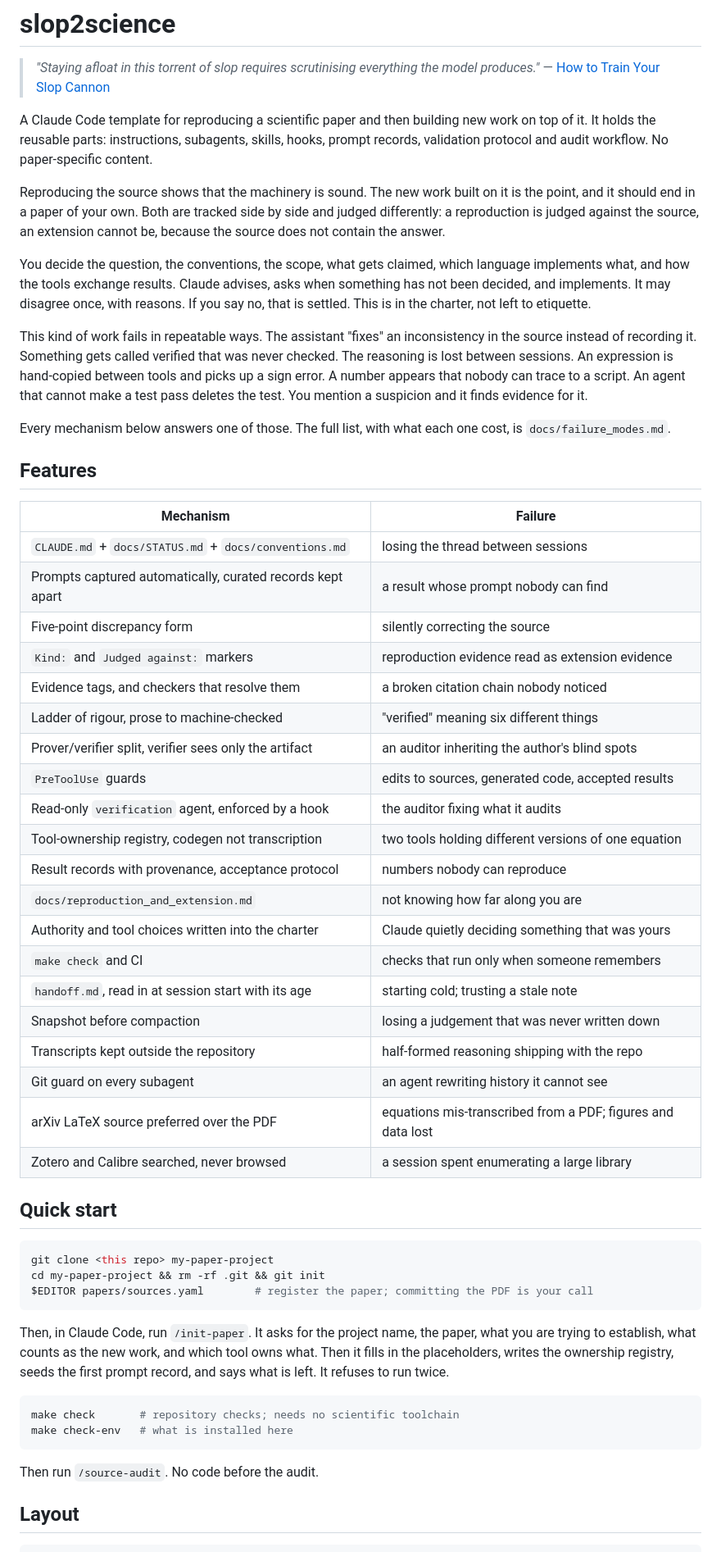
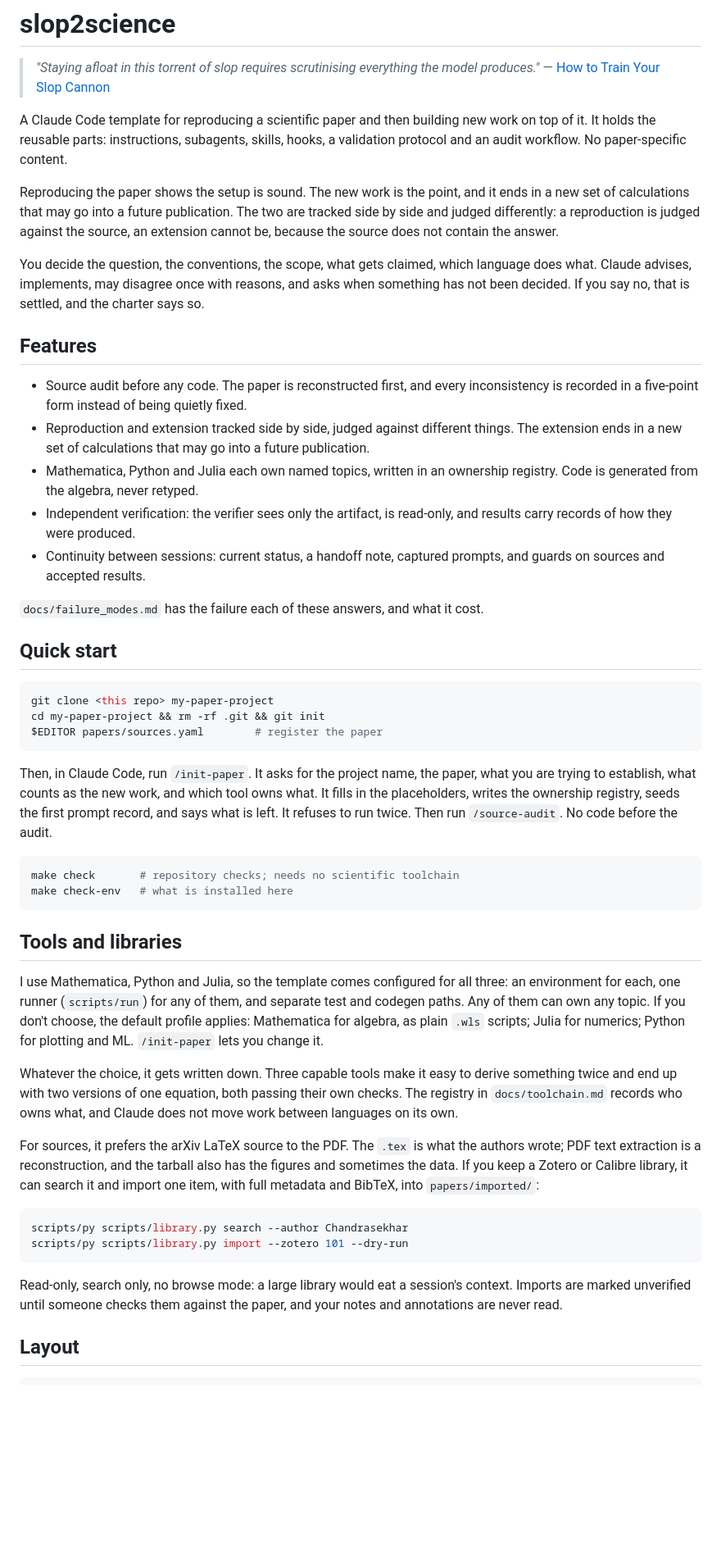
Before and after one commit to subhodeeps/slop2science, a Markdown page: README.md, the part around one of its changes. Shown at 82% size. Rendered like a GitHub page; blank space fills up the shorter version.

Commit message:
docs: shorter README; features cut to five; tools and libraries combined
Features table replaced by five statements of what the template does. Tools and libraries are
one section; the default profile is stated in one line. Credit says how the template came
about: a reproduction project with the paper-specific parts removed, then ideas from the slop
cannon paper and the repositories listed there, added with Claude.

Two quotes from the slop cannon paper, checked verbatim against its .tex: the abstract
epigraph and 'This is tedious and total overkill for most use cases.'. The extension is
described as new calculations that may go into a future publication, not a paper.

Co-Authored-By: Claude Sonnet 5.5 <noreply@anthropic.com>
Claude-Session: https://claude.ai/code/session_014jvk12Cx7MpCLE6J3t3DqW

````diff
--- a/README.md
+++ b/README.md
@@ -5,72 +5,77 @@
 > — [How to Train Your Slop Cannon](https://github.com/Open-Science-Ledger/how-to-train-your-slop-cannon)
 
 A Claude Code template for reproducing a scientific paper and then building new work on top
-of it. It holds the reusable parts: instructions, subagents, skills, hooks, prompt records,
-validation protocol and audit workflow. No paper-specific content.
+of it. It holds the reusable parts: instructions, subagents, skills, hooks, a validation
+protocol and an audit workflow. No paper-specific content.
 
-Reproducing the source shows that the machinery is sound. The new work built
-on it is the point, and it should end in a paper of your own. Both are tracked side by side
-and judged differently: a reproduction is judged against the source, an extension cannot be,
-because the source does not contain the answer.
+Reproducing the paper shows the setup is sound. The new work is the point, and it ends in a
+new set of calculations that may go into a future publication. The two are tracked side by
+side and judged differently: a reproduction is judged against the source, an extension cannot
+be, because the source does not contain the answer.
 
-You decide the question, the conventions, the scope, what gets claimed, which language
-implements what, and how the tools exchange results. Claude advises, asks when something has
-not been decided, and implements. It may disagree once, with reasons. If you say no, that is
-settled. This is in the charter, not left to etiquette.
-
-This kind of work fails in repeatable ways. The assistant "fixes" an inconsistency in the
-source instead of recording it. Something gets called verified that was never checked. The
-reasoning is lost between sessions. An expression is hand-copied between tools and picks up a
-sign error. A number appears that nobody can trace to a script. An agent that cannot make a
-test pass deletes the test. You mention a suspicion and it finds evidence for it.
-
-Every mechanism below answers one of those. The full list, with what each one cost, is
-`docs/failure_modes.md`.
+You decide the question, the conventions, the scope, what gets claimed, which language does
+what. Claude advises, implements, may disagree once with reasons, and asks when something has
+not been decided. If you say no, that is settled, and the charter says so.
 
 ## Features
 
-| Mechanism | Failure |
-|---|---|
-| `CLAUDE.md` + `docs/STATUS.md` + `docs/conventions.md` | losing the thread between sessions |
-| Prompts captured automatically, curated records kept apart | a result whose prompt nobody can find |
-| Five-point discrepancy form | silently correcting the source |
-| `Kind:` and `Judged against:` markers | reproduction evidence read as extension evidence |
-| Evidence tags, and checkers that resolve them | a broken citation chain nobody noticed |
-| Ladder of rigour, prose to machine-checked | "verified" meaning six different things |
-| Prover/verifier split, verifier sees only the artifact | an auditor inheriting the author's blind spots |
-| `PreToolUse` guards | edits to sources, generated code, accepted results |
-| Read-only `verification` agent, enforced by a hook | the auditor fixing what it audits |
-| Tool-ownership registry, codegen not transcription | two tools holding different versions of one equation |
-| Result records with provenance, acceptance protocol | numbers nobody can reproduce |
-| `docs/reproduction_and_extension.md` | not knowing how far along you are |
-| Authority and tool choices written into the charter | Claude quietly deciding something that was yours |
-| `make check` and CI | checks that run only when someone remembers |
-| `handoff.md`, read in at session start with its age | starting cold; trusting a stale note |
-| Snapshot before compaction | losing a judgement that was never written down |
-| Transcripts kept outside the repository | half-formed reasoning shipping with the repo |
-| Git guard on every subagent | an agent rewriting history it cannot see |
-| arXiv LaTeX source preferred over the PDF | equations mis-transcribed from a PDF; figures and data lost |
-| Zotero and Calibre searched, never browsed | a session spent enumerating a large library |
+- Source audit before any code. The paper is reconstructed first, and every inconsistency is
+  recorded in a five-point form instead of being quietly fixed.
+- Reproduction and extension tracked side by side, judged against different things. The
+  extension ends in a new set of calculations that may go into a future publication.
+- Mathematica, Python and Julia each own named topics, written in an ownership registry. Code
+  is generated from the algebra, never retyped.
+- Independent verification: the verifier sees only the artifact, is read-only, and results
+  carry records of how they were produced.
+- Continuity between sessions: current status, a handoff note, captured prompts, and guards
+  on sources and accepted results.
+
+`docs/failure_modes.md` has the failure each of these answers, and what it cost.
 
 ## Quick start
 
 ```bash
 git clone <this repo> my-paper-project
 cd my-paper-project && rm -rf .git && git init
-$EDITOR papers/sources.yaml        # register the paper; committing the PDF is your call
+$EDITOR papers/sources.yaml        # register the paper
 ```
 
-Then, in Claude Code, run `/init-paper`. It asks for the project name, the paper, what you
-are trying to establish, what counts as the new work, and which tool owns what. Then it fills
-in the placeholders, writes the ownership registry, seeds the first prompt record, and says
-what is left. It refuses to run twice.
+Then, in Claude Code, run `/init-paper`. It asks for the project name, the paper, what you are
+trying to establish, what counts as the new work, and which tool owns what. It fills in the
+placeholders, writes the ownership registry, seeds the first prompt record, and says what is
+left. It refuses to run twice. Then run `/source-audit`. No code before the audit.
 
 ```bash
 make check       # repository checks; needs no scientific toolchain
 make check-env   # what is installed here
 ```
 
-Then run `/source-audit`. No code before the audit.
+## Tools and libraries
+
+I use Mathematica, Python and Julia, so the template comes configured for all three: an
+environment for each, one runner (`scripts/run`) for any of them, and separate test and
+codegen paths. Any of them can own any topic. If you don't choose, the default profile applies:
+Mathematica for algebra, as plain `.wls` scripts; Julia for numerics; Python for plotting and
+ML. `/init-paper` lets you change it.
+
+Whatever the choice, it gets written down. Three capable tools make it easy to derive
+something twice and end up with two versions of one equation, both passing their own checks.
+The registry in `docs/toolchain.md` records who owns what, and Claude does not move work
+between languages on its own.
+
+For sources, it prefers the arXiv LaTeX source to the PDF. The `.tex` is what the authors
+wrote; PDF text extraction is a reconstruction, and the tarball also has the figures and
+sometimes the data. If you keep a Zotero or Calibre library, it can search it and import one
+item, with full metadata and BibTeX, into `papers/imported/`:
+
+```bash
+scripts/py scripts/library.py search --author Chandrasekhar
+scripts/py scripts/library.py import --zotero 101 --dry-run
+```
+
+Read-only, search only, no browse mode: a large library would eat a session's context. Imports
+are marked unverified until someone checks them against the paper, and your notes and
+annotations are never read.
 
 ## Layout
 
````
Also changed, not shown: other parts of README.md (+13 -58 lines).
